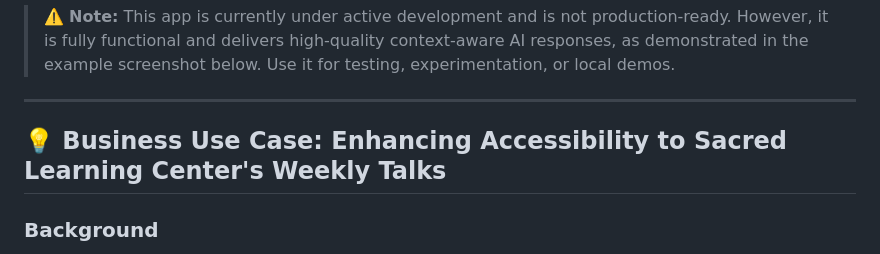
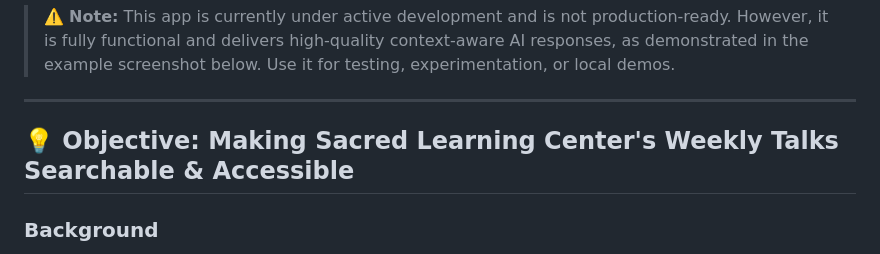
Before and after one commit to talhashah/audio-lecture-search, a Markdown page: README.md, the part around the change. GitHub-like rendering.

```diff
--- a/README.md
+++ b/README.md
@@ -8,7 +8,7 @@ This project is a full-stack web application that enables **Retrieval-Augmented
 ---
 
 
-## 💡 Business Use Case: Enhancing Accessibility to Sacred Learning Center's Weekly Talks
+## 💡 Objective: Making Sacred Learning Center's Weekly Talks Searchable & Accessible
 
 <div style="background-color:#f9f9f9; padding:15px; border-radius:8px; border-left:5px solid #4A90E2;">
 
```
